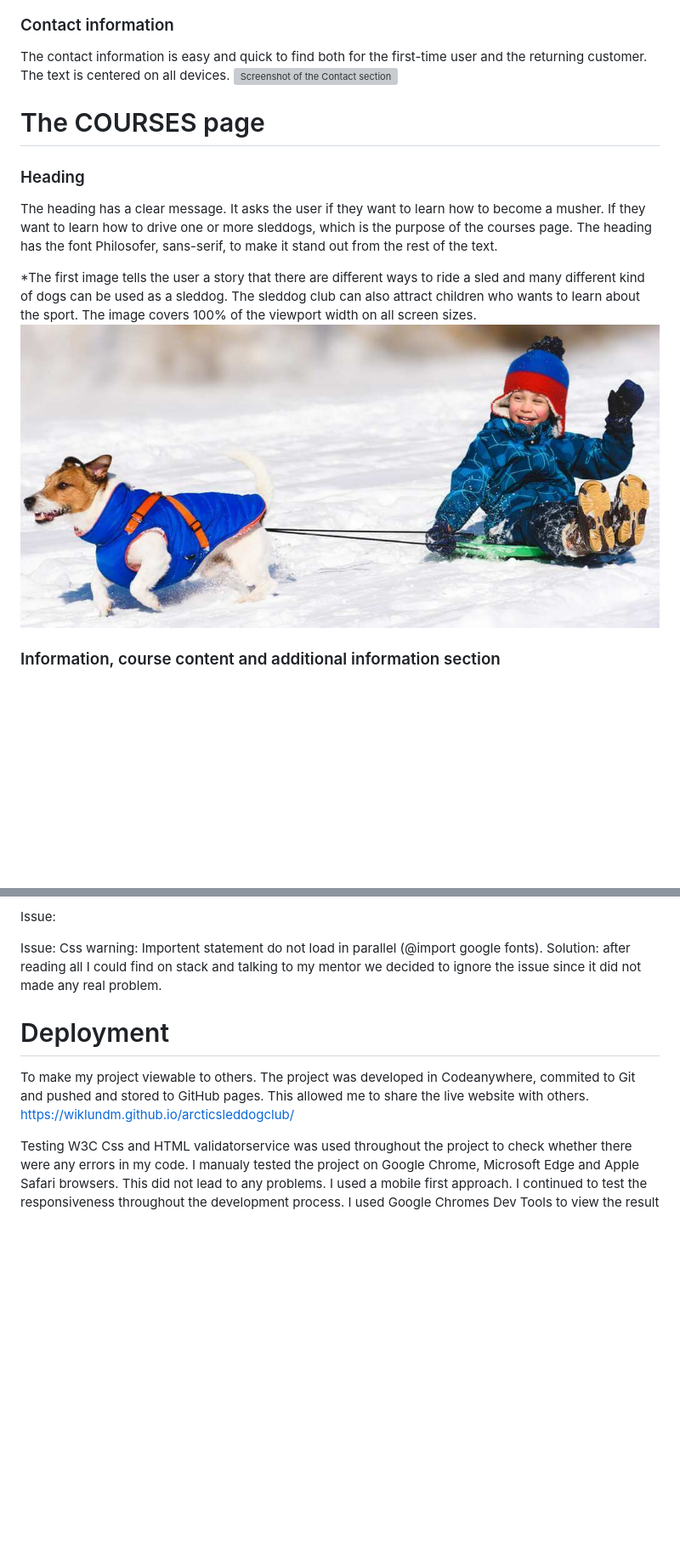
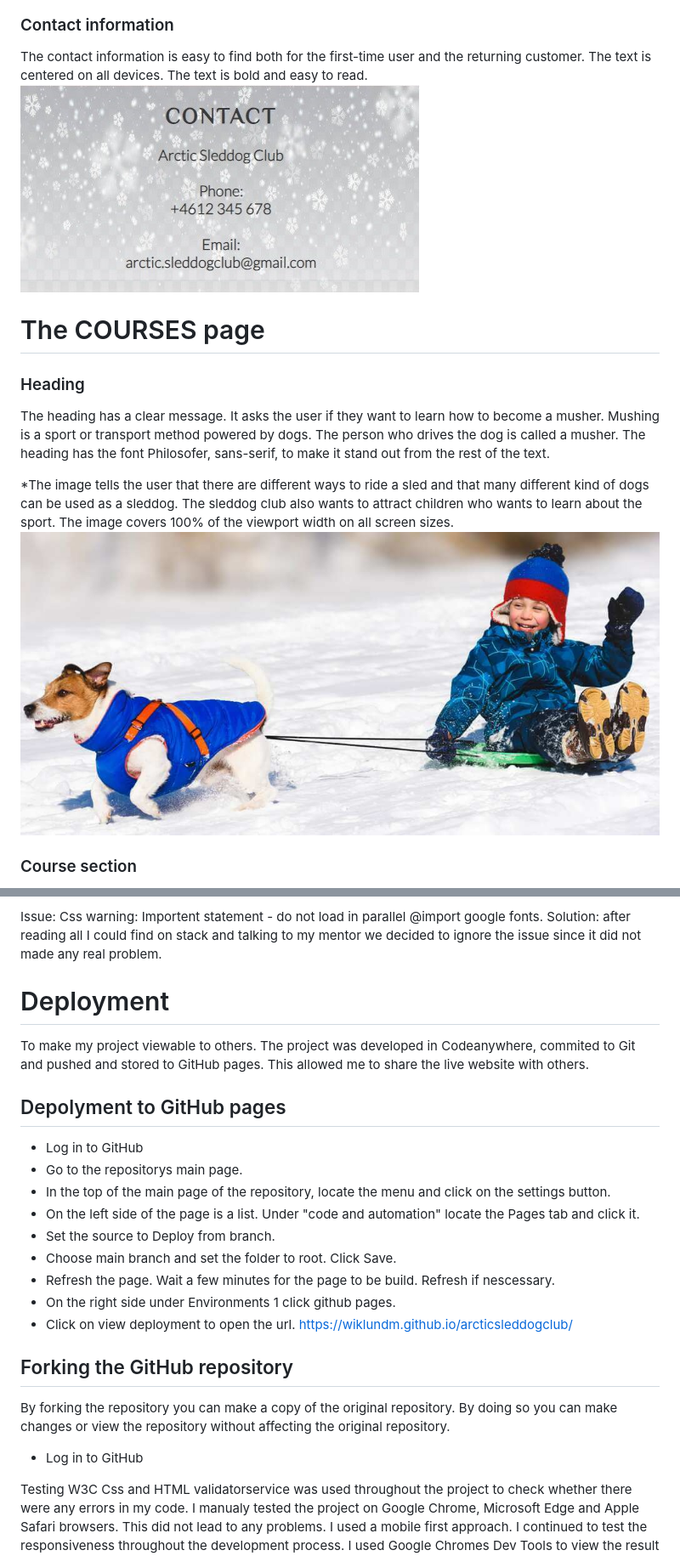
Before and after one commit to wiklundm/arcticsleddogclub, a Markdown page: README.md, 2 parts joined by grey strips. Shown at 85% size. GitHub-like rendering; blank space fills up the shorter version; grey boxes are pictures that could not be loaded.

```diff
--- a/README.md
+++ b/README.md
@@ -165,15 +178,18 @@ There are an inspirational text under the image to give the user an idea of the
 
 ### Contact information
 
-The contact information is easy and quick to find both for the first-time user and the returning customer. The text is centered on all devices. ![Screenshot of the Contact section]("assets/docs/contact.jpg")
+The contact information is easy to find both for the first-time user and the returning customer. The text is centered on all devices. The text is bold and easy to read.
+![Screenshot of the Contact section](assets/docs/contact.jpg)
 
 # The COURSES page
 
 ### Heading
 
-The heading has a clear message. It asks the user if they want to learn how to become a musher. If they want to learn how to drive one or more sleddogs, which is the purpose of the courses page. The heading has the font Philosofer, sans-serif, to make it stand out from the rest of the text.
+The heading has a clear message. It asks the user if they want to learn how to become a musher.
+Mushing is a sport or transport method powered by dogs. The person who drives the dog is called a musher. The heading has the font Philosofer, sans-serif, to make it stand out from the rest of the text.
 
-*The first image tells the user a story that there are different ways to ride a sled and many different kind of dogs can be used as a sleddog. The sleddog club can also attract children who wants to learn about the sport. The image covers 100% of the viewport width on all screen sizes. ![Dog pulls child on a sled](assets/images/child.jpg)
+*The image tells the user that there are different ways to ride a sled and that many different kind of dogs can be used as a sleddog. The sleddog club also wants to attract children who wants to learn about the sport.
+The image covers 100% of the viewport width on all screen sizes. ![Dog pulls child on a sled](assets/images/child.jpg)
 
-### Information, course content and additional information section
+### Course section
 
@@ -224,14 +252,30 @@ When moving the hero image from css to index.html i had a problem with a white l
 
 Issue:
-
-Issue:
-Css warning: Importent statement do not load in parallel (@import google fonts).
+Css warning: Importent statement - do not load in parallel @import google fonts.
 Solution: after reading all I could find on stack and talking to my mentor we decided to ignore the issue since it did not made any real problem.
 
 # Deployment
 
 To make my project viewable to others.
-The project was developed in Codeanywhere, commited to Git and pushed and stored to GitHub pages. This allowed me to share the live website with others. <https://wiklundm.github.io/arcticsleddogclub/>
+The project was developed in Codeanywhere, commited to Git and pushed and stored to GitHub pages. This allowed me to share the live website with others.
+
+## Depolyment to GitHub pages
+
+- Log in to GitHub
+- Go to the repositorys main page.
+- In the top of the main page of the repository, locate the menu and click on the settings button.
+- On the left side of the page is a list. Under "code and automation" locate the Pages tab and click it.
+- Set the source to Deploy from branch.
+- Choose main branch and set the folder to root. Click Save.
+- Refresh the page. Wait a few minutes for the page to be build. Refresh if nescessary.
+- On the right side under Environments 1 click github pages.
+- Click on view deployment to open the url. <https://wiklundm.github.io/arcticsleddogclub/>
+
+## Forking the GitHub repository
+
+By forking the repository you can make a copy of the original repository. By doing so you can make changes or view the repository without affecting the original repository.
+
+- Log in to GitHub
 
 Testing
 W3C Css and HTML validatorservice was used throughout the project to check whether there were any errors in my code.
```
Also changed, not shown: other parts of README.md (+65 -40 lines).
